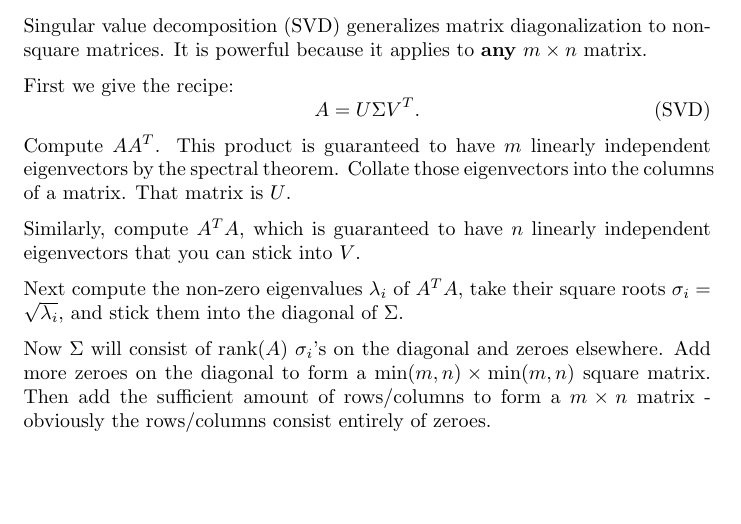
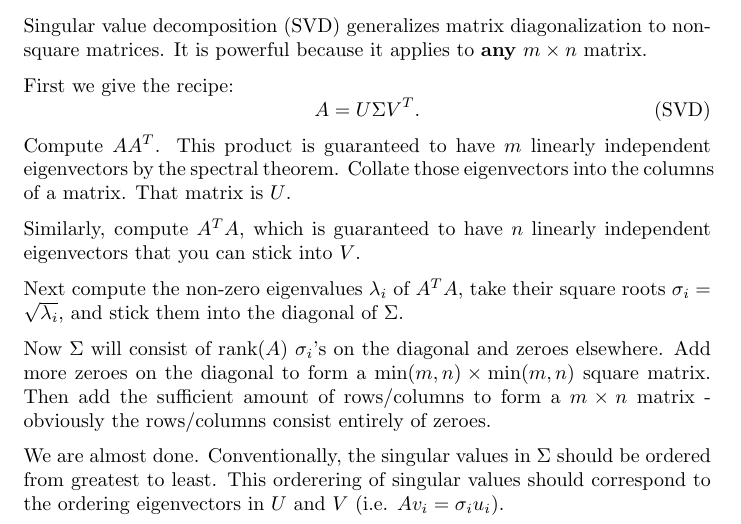
Before and after one commit to sd393/Notes, a LaTeX document (Linear Algebra/SVD/svd.tex): part of the page, cut so that both start at the same text, the shorter picture padded with empty space. Compiled offline with pdfLaTeX.

Commit message:
refined explanation of eigenvector ordering

```diff
--- a/Linear Algebra/SVD/svd.tex
+++ b/Linear Algebra/SVD/svd.tex
@@ -26,5 +26,9 @@ Add more zeroes on the diagonal to form a $\min(m, n) \times \min(m, n)$ square
 amount of rows/columns to form a $m \times n$ matrix - obviously the rows/columns consist
 entirely of zeroes.
 
+We are almost done. Conventionally, the singular values in $\Sigma$ should be ordered from greatest
+to least. This orderering of singular values should correspond to the ordering
+eigenvectors in $U$ and $V$ (i.e. $Av_i = \sigma_iu_i$).
+
 
 \end{document}
```
Also changed, not shown: Linear Algebra/SVD/svd.pdf, 3 other files.
